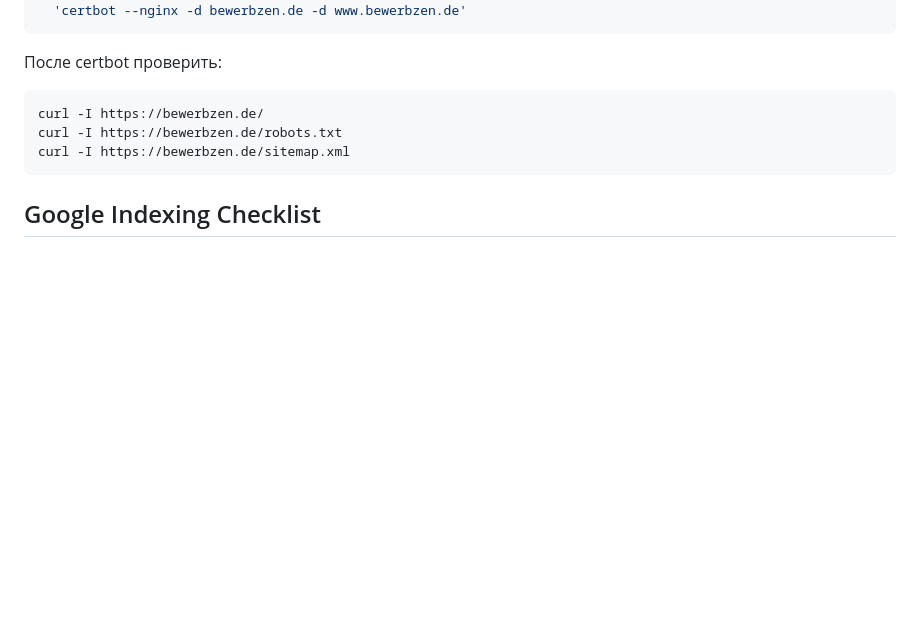
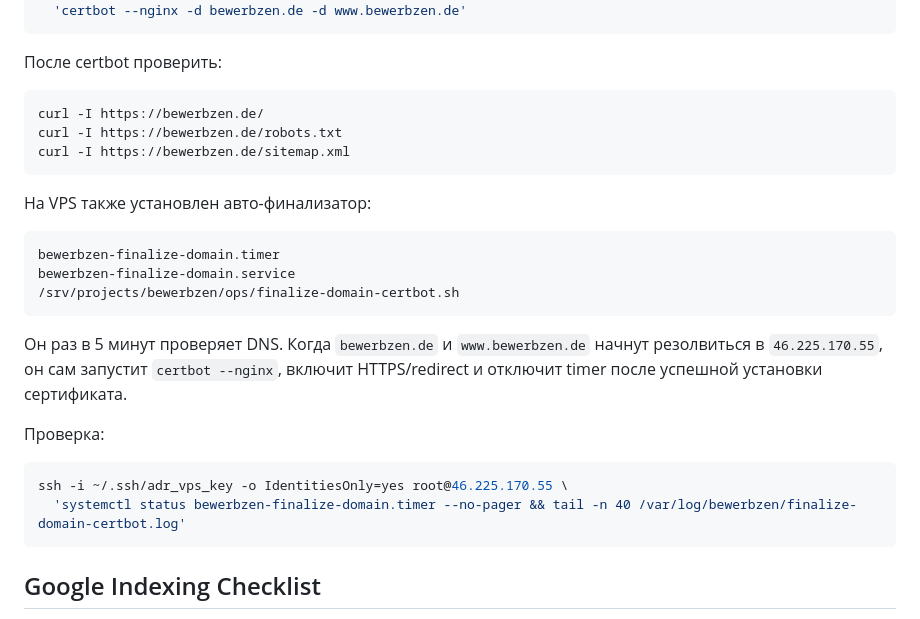
Before and after one commit to mikhailtsarents-sudo/bewerbzen, a Markdown page: DEPLOY.md, the part around the change. GitHub-like rendering; blank space fills up the shorter version.

Commit message:
docs: document automatic HTTPS finalizer

````diff
--- a/DEPLOY.md
+++ b/DEPLOY.md
@@ -139,6 +139,23 @@ curl -I https://bewerbzen.de/robots.txt
 curl -I https://bewerbzen.de/sitemap.xml
 ```
 
+На VPS также установлен авто-финализатор:
+
+```text
+bewerbzen-finalize-domain.timer
+bewerbzen-finalize-domain.service
+/srv/projects/bewerbzen/ops/finalize-domain-certbot.sh
+```
+
+Он раз в 5 минут проверяет DNS. Когда `bewerbzen.de` и `www.bewerbzen.de` начнут резолвиться в `46.225.170.55`, он сам запустит `certbot --nginx`, включит HTTPS/redirect и отключит timer после успешной установки сертификата.
+
+Проверка:
+
+```bash
+ssh -i ~/.ssh/adr_vps_key -o IdentitiesOnly=yes root@46.225.170.55 \
+  'systemctl status bewerbzen-finalize-domain.timer --no-pager && tail -n 40 /var/log/bewerbzen/finalize-domain-certbot.log'
+```
+
 ## Google Indexing Checklist
 
 После DNS + HTTPS:
````
